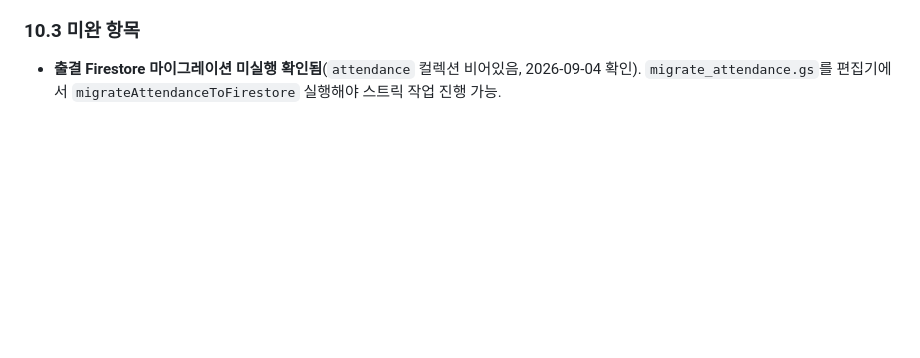
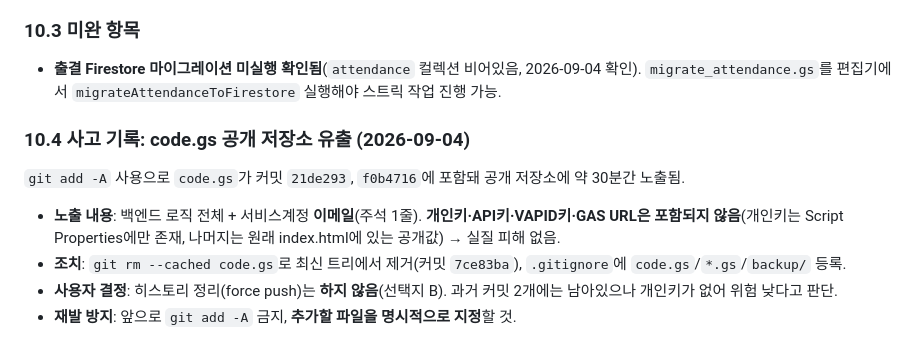
Before and after one commit to tjddlf0224-sudo/Top_Class, a Markdown page: SESSION_LOG.md, the part around the change. GitHub-like rendering; blank space fills up the shorter version.

Commit message:
code.gs 유출 사고 및 조치 기록
Co-Authored-By: Claude Opus 5 <noreply@anthropic.com>

```diff
--- a/SESSION_LOG.md
+++ b/SESSION_LOG.md
@@ -365,3 +365,10 @@ CF Workers 이관은 **기각**(사용자: "그럼 냅두자"). 근거: 사용
 
 ### 10.3 미완 항목
 - **출결 Firestore 마이그레이션 미실행 확인됨**(`attendance` 컬렉션 비어있음, 2026-09-04 확인). `migrate_attendance.gs`를 편집기에서 `migrateAttendanceToFirestore` 실행해야 스트릭 작업 진행 가능.
+
+### 10.4 사고 기록: code.gs 공개 저장소 유출 (2026-09-04)
+`git add -A` 사용으로 `code.gs`가 커밋 `21de293`, `f0b4716`에 포함돼 공개 저장소에 약 30분간 노출됨.
+- **노출 내용**: 백엔드 로직 전체 + 서비스계정 **이메일**(주석 1줄). **개인키·API키·VAPID키·GAS URL은 포함되지 않음**(개인키는 Script Properties에만 존재, 나머지는 원래 index.html에 있는 공개값) → 실질 피해 없음.
+- **조치**: `git rm --cached code.gs`로 최신 트리에서 제거(커밋 `7ce83ba`), `.gitignore`에 `code.gs`/`*.gs`/`backup/` 등록.
+- **사용자 결정**: 히스토리 정리(force push)는 **하지 않음**(선택지 B). 과거 커밋 2개에는 남아있으나 개인키가 없어 위험 낮다고 판단.
+- **재발 방지**: 앞으로 `git add -A` 금지, **추가할 파일을 명시적으로 지정**할 것.
```
